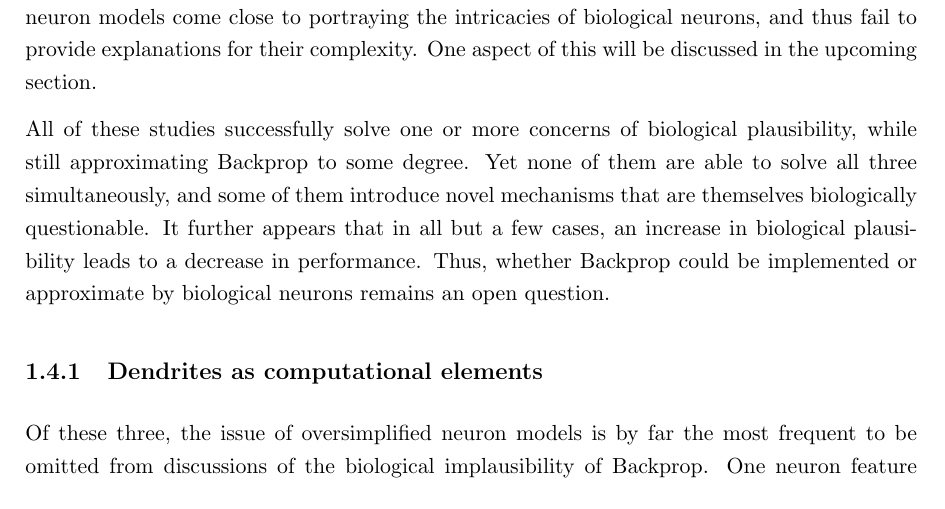
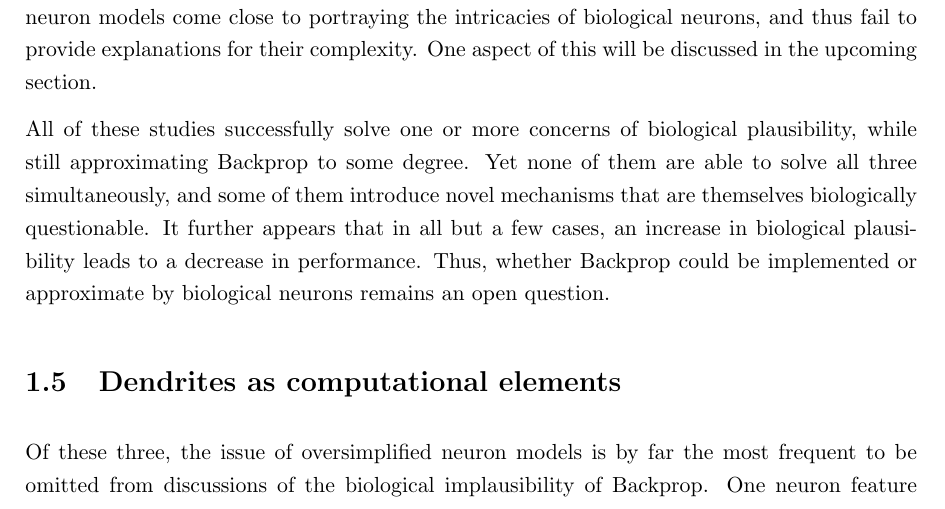
Before and after one commit to krachbumm3nte/masters_thesis, a LaTeX thesis (thesis.tex, which reads 01_introduction.tex): part of page 12 of 82, cut so that both start at the same text. Compiled offline with pdfLaTeX.

Commit message:
minor change

```diff
--- a/01_introduction.tex
+++ b/01_introduction.tex
@@ -179,7 +179,7 @@ introduce novel mechanisms that are themselves biologically questionable. It fur
 cases, an increase in biological plausibility leads to a decrease in performance. Thus, whether Backprop could be
 implemented or approximate by biological neurons remains an open question.
 
-\subsection{Dendrites as computational elements}\label{sec-dendrites}
+\section{Dendrites as computational elements}\label{sec-dendrites}
 
 Of these three, the issue of oversimplified neuron models is by far the most frequent to be omitted from discussions of
 the biological implausibility of Backprop. One neuron feature which is further being ignored quite often is the
```
Also changed, not shown: thesis.pdf.
